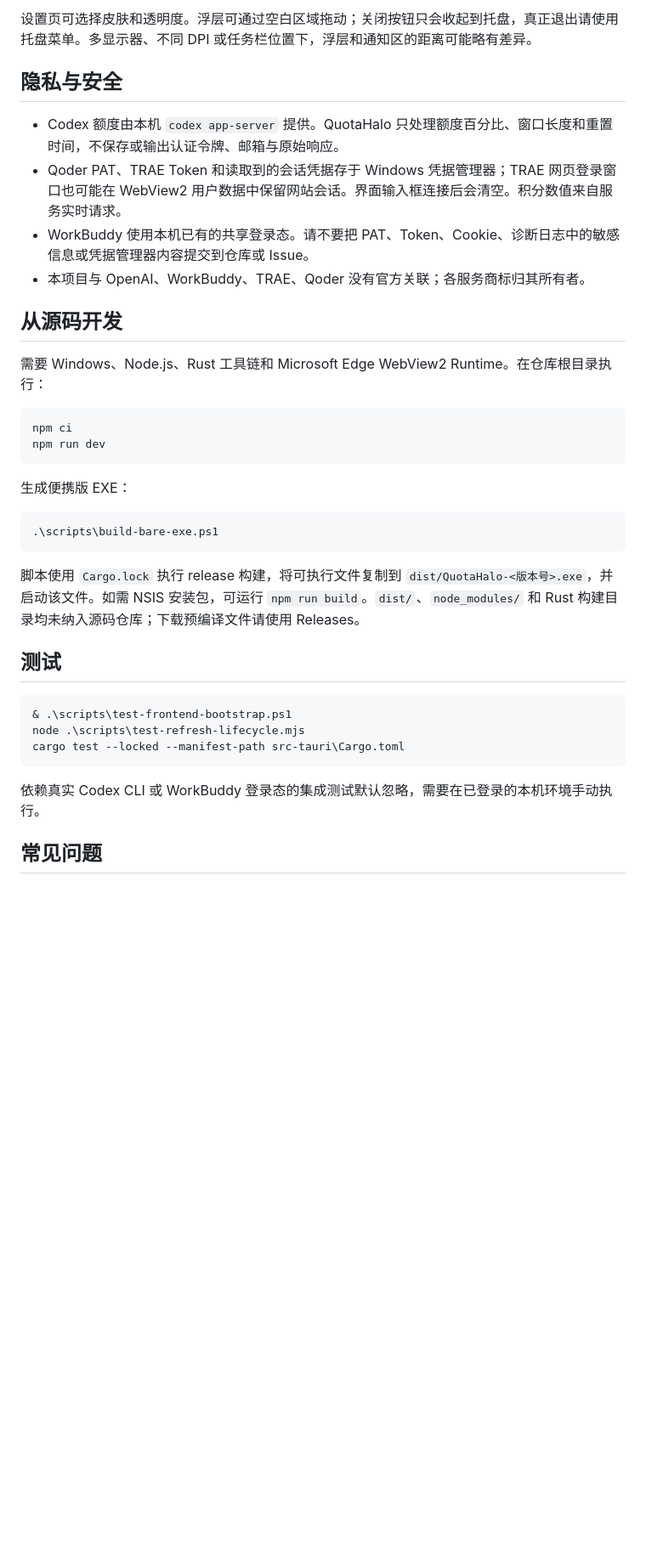
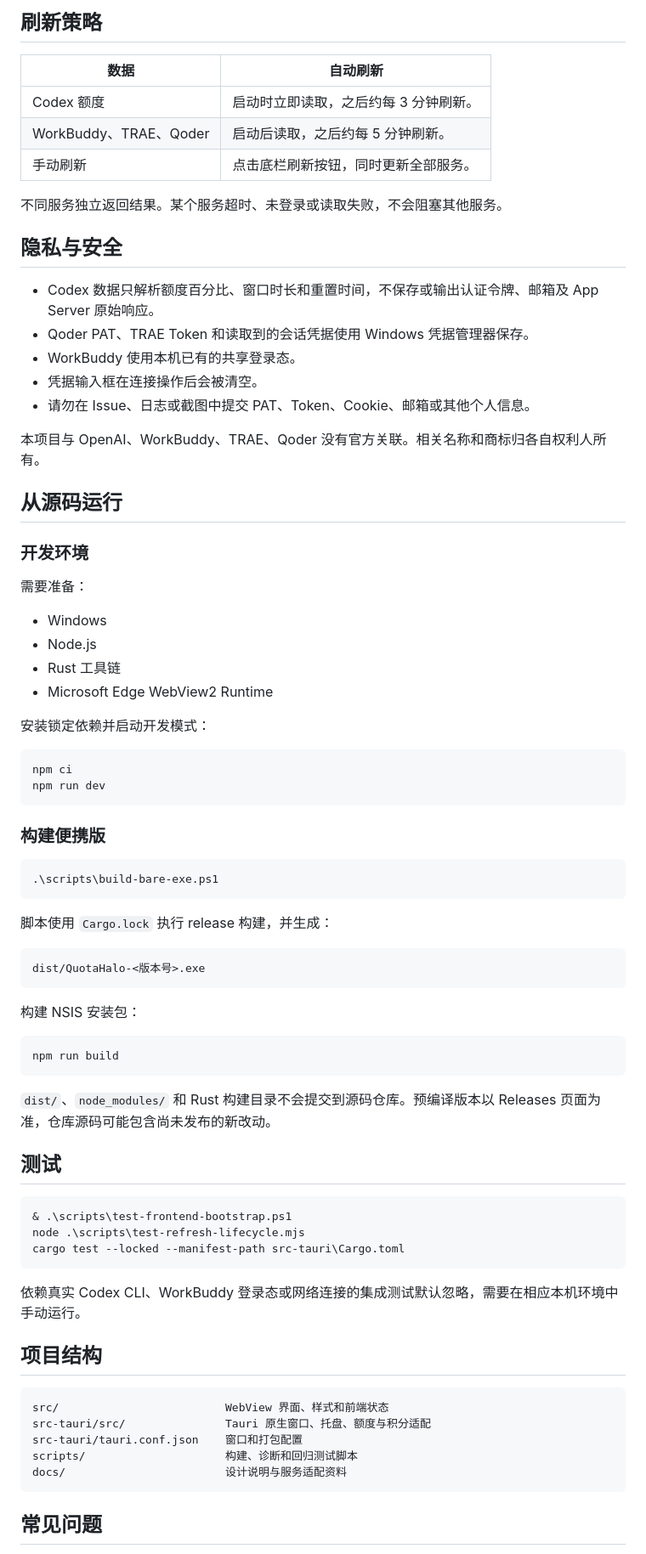
Before and after one commit to somebodyvipvip-a11y/QuotaHalo, a Markdown page: README.md, the part around one of its changes. Shown at 85% size. Drawn GitHub-style; blank space fills up the shorter version.

````diff
--- a/README.md
+++ b/README.md
@@ -54,39 +123,81 @@ Qoder 和 TRAE 凭据重启后会恢复；要移除，在对应卡片点击“
 
-设置页可选择皮肤和透明度。浮层可通过空白区域拖动；关闭按钮只会收起到托盘，真正退出请使用托盘菜单。多显示器、不同 DPI 或任务栏位置下，浮层和通知区的距离可能略有差异。
+## 刷新策略
+
+| 数据 | 自动刷新 |
+| --- | --- |
+| Codex 额度 | 启动时立即读取，之后约每 3 分钟刷新。 |
+| WorkBuddy、TRAE、Qoder | 启动后读取，之后约每 5 分钟刷新。 |
+| 手动刷新 | 点击底栏刷新按钮，同时更新全部服务。 |
+
+不同服务独立返回结果。某个服务超时、未登录或读取失败，不会阻塞其他服务。
 
 ## 隐私与安全
 
-- Codex 额度由本机 `codex app-server` 提供。QuotaHalo 只处理额度百分比、窗口长度和重置时间，不保存或输出认证令牌、邮箱与原始响应。
-- Qoder PAT、TRAE Token 和读取到的会话凭据存于 Windows 凭据管理器；TRAE 网页登录窗口也可能在 WebView2 用户数据中保留网站会话。界面输入框连接后会清空。积分数值来自服务实时请求。
-- WorkBuddy 使用本机已有的共享登录态。请不要把 PAT、Token、Cookie、诊断日志中的敏感信息或凭据管理器内容提交到仓库或 Issue。
-- 本项目与 OpenAI、WorkBuddy、TRAE、Qoder 没有官方关联；各服务商标归其所有者。
+- Codex 数据只解析额度百分比、窗口时长和重置时间，不保存或输出认证令牌、邮箱及 App Server 原始响应。
+- Qoder PAT、TRAE Token 和读取到的会话凭据使用 Windows 凭据管理器保存。
+- WorkBuddy 使用本机已有的共享登录态。
+- 凭据输入框在连接操作后会被清空。
+- 请勿在 Issue、日志或截图中提交 PAT、Token、Cookie、邮箱或其他个人信息。
 
-## 从源码开发
+本项目与 OpenAI、WorkBuddy、TRAE、Qoder 没有官方关联。相关名称和商标归各自权利人所有。
 
-需要 Windows、Node.js、Rust 工具链和 Microsoft Edge WebView2 Runtime。在仓库根目录执行：
+## 从源码运行
 
-```powershell
+### 开发环境
+
+需要准备：
+
+- Windows
+- Node.js
+- Rust 工具链
+- Microsoft Edge WebView2 Runtime
+
+安装锁定依赖并启动开发模式：
+
+~~~powershell
 npm ci
 npm run dev
-```
+~~~
 
-生成便携版 EXE：
+### 构建便携版
 
-```powershell
+~~~powershell
 .\scripts\build-bare-exe.ps1
-```
+~~~
 
-脚本使用 `Cargo.lock` 执行 release 构建，将可执行文件复制到 `dist/QuotaHalo-<版本号>.exe`，并启动该文件。如需 NSIS 安装包，可运行 `npm run build`。`dist/`、`node_modules/` 和 Rust 构建目录均未纳入源码仓库；下载预编译文件请使用 Releases。
+脚本使用 <code>Cargo.lock</code> 执行 release 构建，并生成：
+
+~~~text
+dist/QuotaHalo-<版本号>.exe
+~~~
+
+构建 NSIS 安装包：
+
+~~~powershell
+npm run build
+~~~
+
+<code>dist/</code>、<code>node_modules/</code> 和 Rust 构建目录不会提交到源码仓库。预编译版本以 Releases 页面为准，仓库源码可能包含尚未发布的新改动。
 
 ## 测试
 
-```powershell
+~~~powershell
 & .\scripts\test-frontend-bootstrap.ps1
 node .\scripts\test-refresh-lifecycle.mjs
 cargo test --locked --manifest-path src-tauri\Cargo.toml
-```
+~~~
 
-依赖真实 Codex CLI 或 WorkBuddy 登录态的集成测试默认忽略，需要在已登录的本机环境手动执行。
+依赖真实 Codex CLI、WorkBuddy 登录态或网络连接的集成测试默认忽略，需要在相应本机环境中手动运行。
+
+## 项目结构
+
+~~~text
+src/                         WebView 界面、样式和前端状态
+src-tauri/src/               Tauri 原生窗口、托盘、额度与积分适配
+src-tauri/tauri.conf.json    窗口和打包配置
+scripts/                     构建、诊断和回归测试脚本
+docs/                        设计说明与服务适配资料
+~~~
 
 ## 常见问题
 
````
Also changed, not shown: other parts of README.md (+148 -39 lines).
